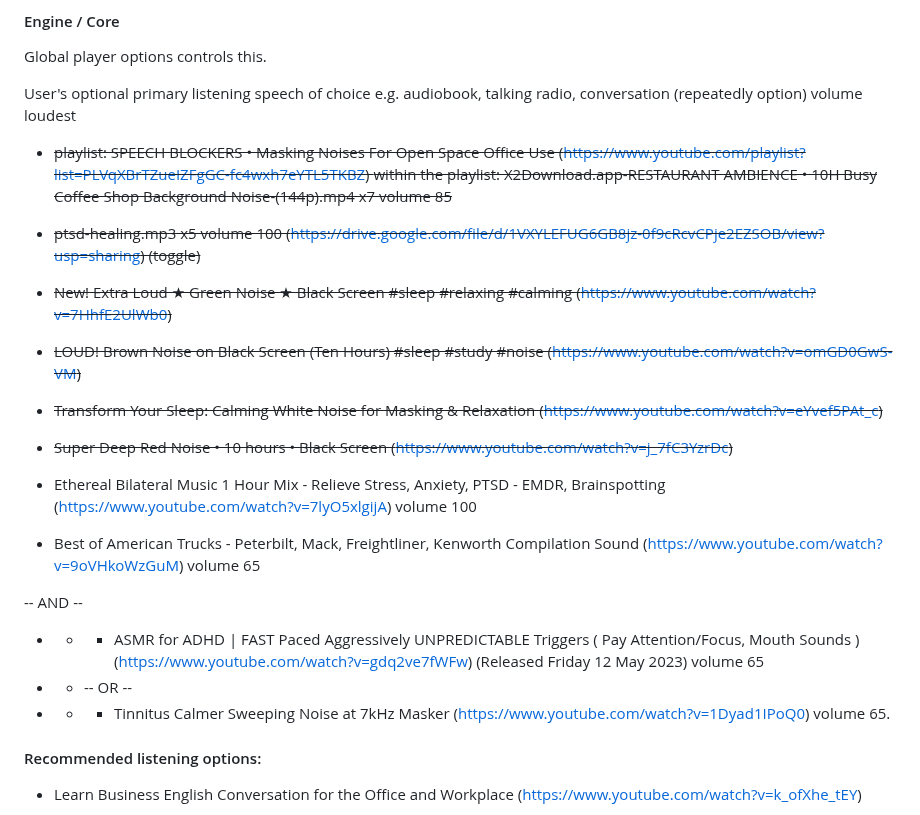
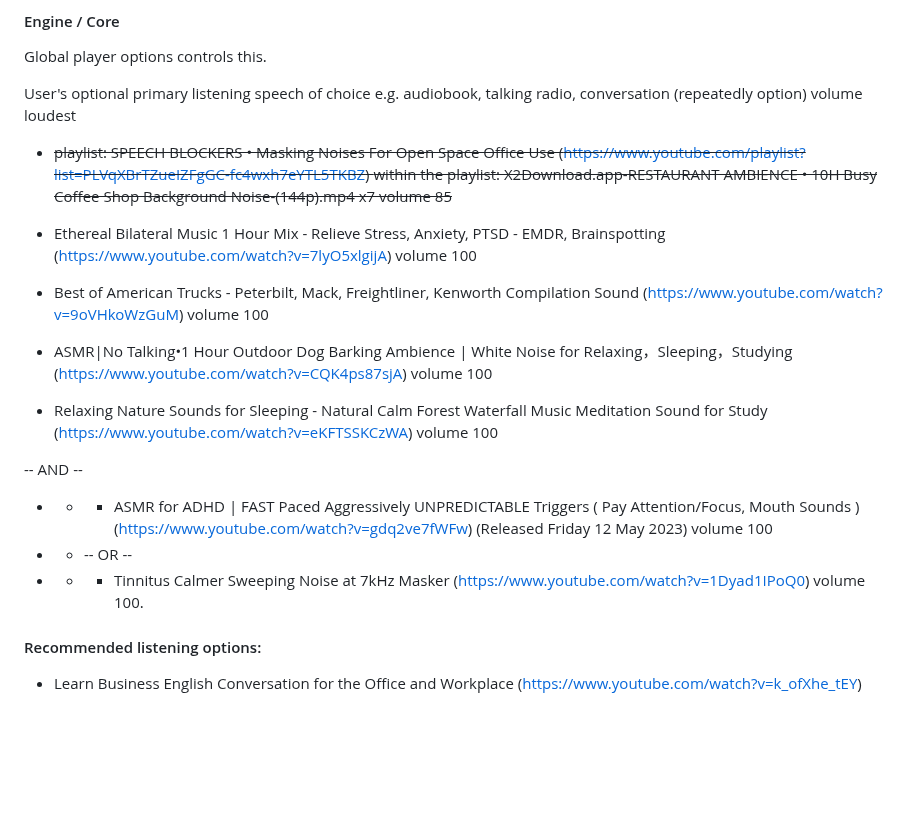
Before and after one commit to kkamara/kelvinkamara, a Markdown page: readme.md, the part around the change. Rendered like a GitHub page; blank space fills up the shorter version.

```diff
--- a/readme.md
+++ b/readme.md
@@ -74,27 +74,21 @@ User's optional primary listening speech of choice e.g. audiobook, talking radio
 * ~~playlist: SPEECH BLOCKERS • Masking Noises For Open Space Office Use (https://www.youtube.com/playlist?list=PLVqXBrTZueIZFgGC-fc4wxh7eYTL5TKBZ)
 within the playlist: X2Download.app-RESTAURANT AMBIENCE • 10H Busy Coffee Shop Background Noise-(144p).mp4 x7 volume 85~~
 
-* ~~ptsd-healing.mp3 x5 volume 100 (https://drive.google.com/file/d/1VXYLEFUG6GB8jz-0f9cRcvCPje2EZSOB/view?usp=sharing) (toggle)~~
-
-* ~~New! Extra Loud ★ Green Noise ★ Black Screen #sleep #relaxing #calming (https://www.youtube.com/watch?v=7HhfE2UlWb0)~~
-
-* ~~LOUD! Brown Noise on Black Screen (Ten Hours) #sleep #study #noise (https://www.youtube.com/watch?v=omGD0GwS-VM)~~
-
-* ~~Transform Your Sleep: Calming White Noise for Masking & Relaxation (https://www.youtube.com/watch?v=eYvef5PAt_c)~~
-
-* ~~Super Deep Red Noise • 10 hours • Black Screen (https://www.youtube.com/watch?v=j_7fC3YzrDc)~~
-
 * Ethereal Bilateral Music 1 Hour Mix - Relieve Stress, Anxiety, PTSD - EMDR, Brainspotting (https://www.youtube.com/watch?v=7lyO5xlgijA) volume 100
 
-* Best of American Trucks - Peterbilt, Mack, Freightliner, Kenworth Compilation Sound (https://www.youtube.com/watch?v=9oVHkoWzGuM) volume 65
+* Best of American Trucks - Peterbilt, Mack, Freightliner, Kenworth Compilation Sound (https://www.youtube.com/watch?v=9oVHkoWzGuM) volume 100
+
+* ASMR|No Talking•1 Hour Outdoor Dog Barking Ambience | White Noise for Relaxing，Sleeping，Studying (https://www.youtube.com/watch?v=CQK4ps87sjA) volume 100
+
+* Relaxing Nature Sounds for Sleeping - Natural Calm Forest Waterfall Music Meditation Sound for Study (https://www.youtube.com/watch?v=eKFTSSKCzWA) volume 100
 
 -- AND --
 
-* * * ASMR for ADHD | FAST Paced Aggressively UNPREDICTABLE Triggers ( Pay Attention/Focus, Mouth Sounds ) (https://www.youtube.com/watch?v=gdq2ve7fWFw) (Released Friday 12 May 2023) volume 65
+* * * ASMR for ADHD | FAST Paced Aggressively UNPREDICTABLE Triggers ( Pay Attention/Focus, Mouth Sounds ) (https://www.youtube.com/watch?v=gdq2ve7fWFw) (Released Friday 12 May 2023) volume 100
 
 * * -- OR --
 
-* * * Tinnitus Calmer Sweeping Noise at 7kHz Masker (https://www.youtube.com/watch?v=1Dyad1IPoQ0) volume 65.
+* * * Tinnitus Calmer Sweeping Noise at 7kHz Masker (https://www.youtube.com/watch?v=1Dyad1IPoQ0) volume 100.
 
 #### Recommended listening options:
 
```
